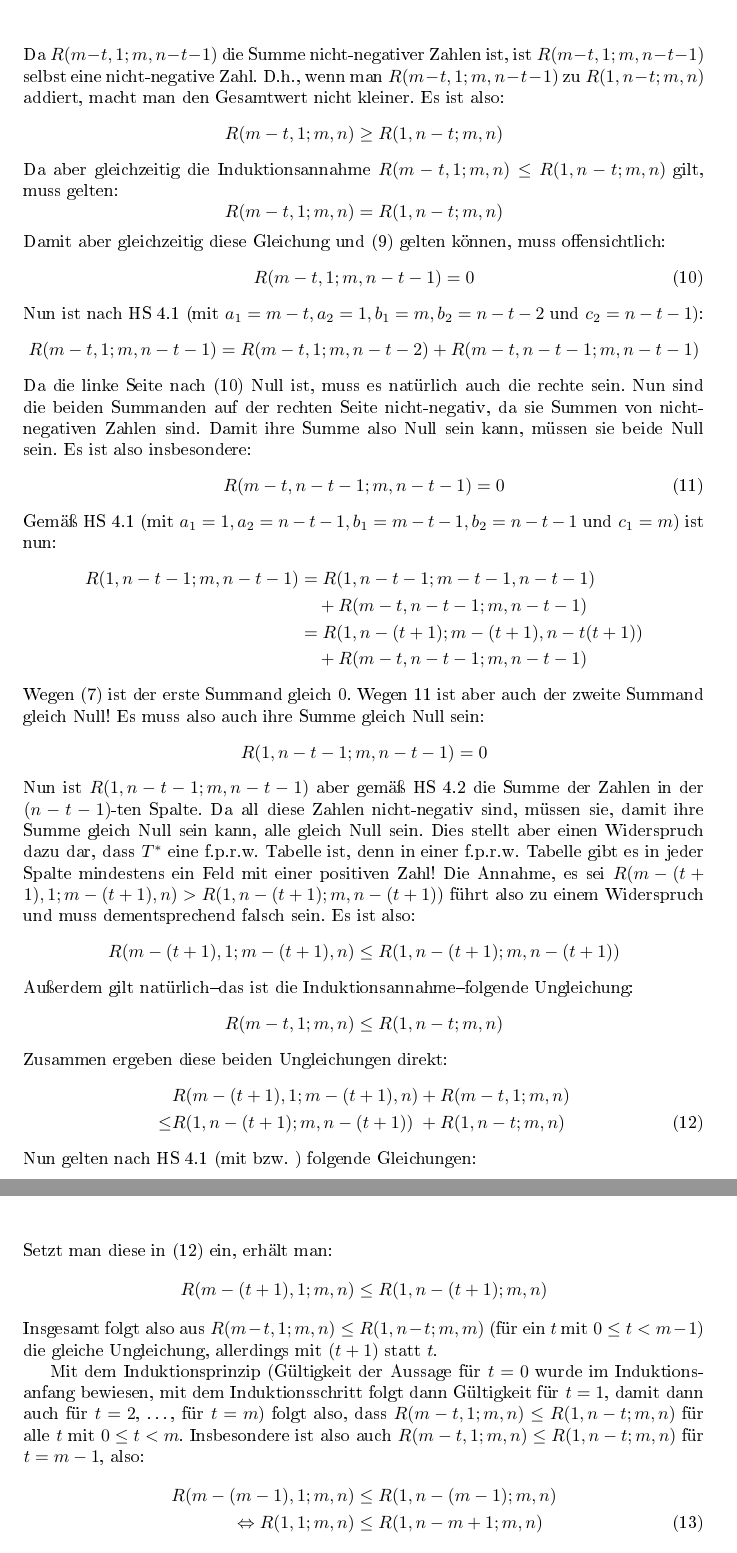
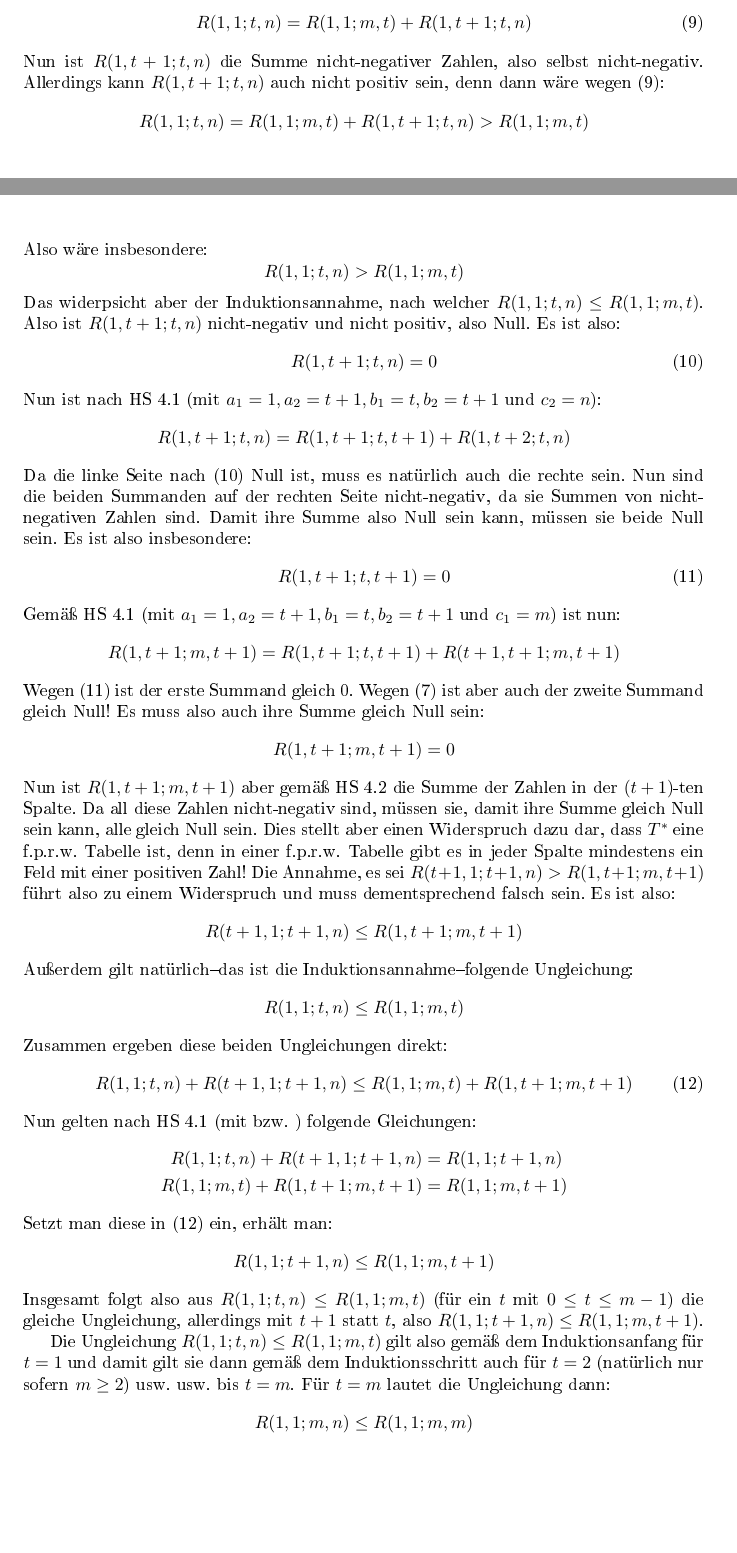
Before and after one commit to schmalph/BWM2020r2, a LaTeX document (main.tex, which reads solutions/a4.tex): two parts of pages 23 and 24 of 24 before the commit and two parts of pages 22 and 23 of 24 after it, joined at a grey line, cut at the place of the change, the shorter picture padded with empty space. The pictures show the PDF file main.pdf that the author committed with the source.

Commit message:
a4 idee fast ganz umset. nur noch kl verbess nötig

```diff
--- a/solutions/a4.tex
+++ b/solutions/a4.tex
@@ -265,11 +262,11 @@ Satz:
     Nehme man für den Widerspruchsbeweis an, es gäbe eine wohlgeordnete, f.p.r.w. Tabelle $T^*$ mit $m$ Zeilen und $n$
     Spalten, wobei $m<n$, für die Satz \ref{haupt4} nicht gilt; in der es also kein Feld $(i, j)$ mit $(i, j)'>0$
     und $R(i, 1; i, n)>R(1, j; m, j)$ gibt, wobei $'$ die Feldwert- und $R$ die Rechtecksfunktion der Tabelle $T^*$
-    ist. Dann folgt mit vollständiger Induktion, dass $R(m-t, 1; m, n)\leq R(1, n-t; m, n)$ für alle $t$ mit $0\leq
-    t<m$:
+    ist. Dann folgt mit vollständiger Induktion, dass $R(1, 1; t, n)\leq R(1, 1; m, t)$ für alle $t$ mit $1\leq
+    t\leq m$:
 
-    \textit{Induktionsanfang ($t=0$)}: Es folgt ein Beweis durch Widerspruch. Nehme man hierzu an, es sei nicht
-    $R(m-t, 1; m, n)\leq R(1, n-t; m, n)$ für $t=0$, also:
+    \textit{Induktionsanfang ($t=1$)}: Es folgt ein Beweis durch Widerspruch. Nehme man hierzu an, es sei nicht
+    $R(1, 1; t, n)\leq R(1, 1; m, t)$ für $t=1$, also:
     \[
-        R(m, 1; m, n)>R(1, n; m, n)
+        R(1, 1; 1, n)>R(1, 1; m, 1)
     \]
@@ -283,2 +272,0 @@ Satz:
-    Satz \ref{haupt4} gilt! Da aus $R(m, 1; m, n)>R(1, n; m, n)$ ein Widerspruch folgt, kann nicht $R(m, 1; m, n)>
-    R(1, n; m, n)$ sein; es muss also:
@@ -285,14 +279,16 @@ Satz:
+    Widerspruch dazu dar, dass für $T^*$ nicht Satz \ref{haupt4} gilt! Da aus $R(1, 1; 1, n)>R(1, 1; m, 1)$ ein
+    Widerspruch folgt, kann nicht $R(1, 1; 1, n)>R(1, 1; m, 1)$ sein; es muss also:
     \[
-        R(m, 1; m, n)\leq R(1, n; m, n)
+        R(1, 1; 1, n)\leq R(1, 1; m, 1)
     \]
-    Das entspricht $R(m-t, 1; m, n)\leq R(1, n-t; m, n)$ mit $t=0$; die Aussage gilt also für $t=0$.
+    Das entspricht $R(1, 1; t, n)\leq R(1, 1; m, t)$ mit $t=1$; die Aussage gilt also für $t=1$.
 
-    \textit{Induktionsschritt}: (Beweis, dass aus der Induktionsannahme, $R(m-t, 1; m, n)\leq R(1, n-t; m, n)$ für
-    ein $t$ mit $0\leq t<m-1$, folgt, dass $R(m-(t+1), 1; m, n)\leq R(1, n-(t+1); m, n)$) Nehme man hierzu an, es sei:
+    \textit{Induktionsschritt}: (Beweis, dass aus der Induktionsannahme, $R(1, 1; t, n)\leq R(1, 1; m, t)$ für
+    ein $t$ mit $1\leq t\leq m-1$, folgt, dass $R(1, 1; t+1, n)\leq R(1, 1; m, t+1)$) Nehme man hierzu an, es sei:
     \[
-        R(m-(t+1), 1; m-(t+1), n)>R(1, n-(t+1); m, n-(t+1))
+        R(t+1, 1; t+1, n)>R(1, t+1; m, t+1)
     \]
     Dann muss gemäß HS \ref{mehr_nuller} auch:
     \[
-        R(m-(t+1)-1-a, 1; m-(t+1)-a, n)>R(1, n-(t+1)+b; m, n-(t+1)+b), \numberthis \label{or_ecke}
+        R(t+1+a, 1; t+1+a, n)>R(1, t+1-b; m, t+1-b), \numberthis \label{or_ecke}
     \]
@@ -306,5 +302,5 @@ Satz:
     \[
         R(c, 1; c, n)>R(1, d; m, d), \numberthis \label{or_eck}
     \]
-    wobei $0<c\leq m-(t+1)$ und $n-(t+1)\leq d\leq n$.
+    wobei $t+1\leq c\leq m$ und $1\leq d\leq t+1$.
 
@@ -320,109 +316,100 @@ Satz:
     \end{enumerate}
-    Erstere sind die Felder, deren Feldwerte aufaddiert werden, um $R(1, n-t; m-(t+1), n)$ zu berechnen.
-    Letztere sind genau die Felder, deren Feldwerte aufaddiert werden, um $R(1, n-(t+1); m-(t+1), n-(t+1))$ zu berechnen.
-    Beide sind also eine Summe von Nullern, also slebst 0:
+    Erstere sind die Felder, deren Feldwerte aufaddiert werden, um $R(t+1, 1; m, t)$ zu berechnen.
+    % TODO: kurze begründung
+    Letztere sind genau die Felder, deren Feldwerte aufaddiert werden, um $R(t+1, t+1; m, t+1)$ zu berechnen.
+    Beide sind also eine Summe von Nullern, also selbst 0:
     \[
-        R(1, n-t; m-(t+1), n)=0 \numberthis \label{das_ne_null}
+        R(t+1, 1; m, t)=0 \numberthis \label{das_ne_null}
     \]
     \[
-        R(1, n-(t+1); m-(t+1), n-(t+1))=0 \numberthis \label{nuller_spalte}
+        R(t+1, t+1; m, t+1)=0 \numberthis \label{nuller_spalte}
     \]
-    Nun ist nach HS \ref{r_summe} (mit $a_1=1, a_2=n-t, b_1=m-(t+1), b_2=n$ und $c_1=m$):
-    \begin{align*}
-        R(1, n-t; m, n)&=R(1, n-t; m-(t+1), n)+R(m-(t+1)+1, n-t; m, n)\\
-        \Leftrightarrow R(1, n-t; m, n)&=R(1, n-t; m-(t+1), n)+R(m-t, n-t; m, n)
-    \end{align*}
+    Nun ist nach HS \ref{r_summe} (mit $a_1=1, a_2=1, b_1=t, b_2=t$ und $c_1=m$):
+    \[
+        R(1, 1; m, t)=R(1, 1; t, t)+R(t+1, 1; m, t)
+    \]
     Mit \eqref{das_ne_null} ergibt sich daraus direkt:
     \[
-        R(1, n-t; m, n)=R(m-t, n-t; m, n)\numberthis \label{rechts_is_unrecht}
+        R(1, 1; m, t)=R(1, 1; t, t)\numberthis \label{rechts_is_unrecht}
     \]
-    Auch ergibt sich mit HS \ref{r_summe} (mit $a_1=m-t, a_2=1, b_1=m, b_2=n-t-1$ und $c_2=n$):
+    Auch ergibt sich mit HS \ref{r_summe} (mit $a_1=1, a_2=1, b_1=t, b_2=t$ und $c_2=n$):
     \[
-        R(m-t, 1; m, n)=R(m-t, 1; m, n-t-1)+R(m-t, n-t; m, n)
+        R(1, 1; t, n)=R(1, 1; t, t)+R(1, t+1; t, n)
     \]
     Wenn man in diese Gleichung \eqref{rechts_is_unrecht} einsetzt, erhält man:
-    \begin{align*}
-        R(m-t, 1; m, n)&=R(m-t, 1; m, n-t-1)+R(m-t, n-t; m, n)\\
-        &=R(m-t, 1; m, n-t-1)+R(1, n-t; m, n) \numberthis \label{2.summ_is_0}
-    \end{align*}
-    Da $R(m-t, 1; m, n-t-1)$ die Summe nicht-negativer Zahlen ist, ist $R(m-t, 1; m, n-t-1)$ selbst eine nicht-negative
-    Zahl. D.h., wenn man $R(m-t, 1; m, n-t-1)$ zu $R(1, n-t; m, n)$ addiert, macht man den Gesamtwert nicht kleiner.
-    Es ist also:
     \[
-        R(m-t, 1; m, n)\geq R(1, n-t; m, n)
+        R(1, 1; t, n)=R(1, 1; m, t)+R(1, t+1; t, n) \numberthis \label{2.summ_is_0}
     \]
-    Da aber gleichzeitig die Induktionsannahme $R(m-t, 1; m, n)\leq R(1, n-t; m, n)$ gilt, muss gelten:
+    Nun ist $R(1, t+1; t, n)$ die Summe nicht-negativer Zahlen, also selbst nicht-negativ. Allerdings kann $R(1, t+1;
+    t, n)$ auch nicht positiv sein, denn dann wäre wegen \eqref{2.summ_is_0}:
     \[
-        R(m-t, 1; m, n)=R(1, n-t; m, n)
+        R(1, 1; t, n)=R(1, 1; m, t)+R(1, t+1; t, n)>R(1, 1; m, t)
     \]
-    Damit aber gleichzeitig diese Gleichung und \eqref{2.summ_is_0} gelten können, muss offensichtlich:
+    Also wäre insbesondere:
     \[
-        R(m-t, 1; m, n-t-1)=0 \numberthis \label{rest_auch_0}
+        R(1, 1; t, n)>R(1, 1; m, t)
     \]
-    Nun ist nach HS \ref{r_summe} (mit $a_1=m-t, a_2=1, b_1=m, b_2=n-t-2$ und $c_2=n-t-1$):
+    Das widerpsicht aber der Induktionsannahme, nach welcher $R(1, 1; t, n)\leq R(1, 1; m, t)$. Also ist $R(1, t+1;
+    t, n)$ nicht-negativ und nicht positiv, also Null. Es ist also:
     \[
-        R(m-t, 1; m, n-t-1)=R(m-t, 1; m, n-t-2)+R(m-t, n-t-1; m, n-t-1)
+        R(1, t+1; t, n)=0 \numberthis \label{rest_auch_0}
+    \]
+    Nun ist nach HS \ref{r_summe} (mit $a_1=1, a_2=t+1, b_1=t, b_2=t+1$ und $c_2=n$):
+    \[
+        R(1, t+1; t, n)=R(1, t+1; t, t+1)+R(1, t+2; t, n)
     \]
     Da die linke Seite nach \eqref{rest_auch_0} Null ist, muss es natürlich auch die rechte sein. Nun sind die beiden
     Summanden auf der rechten Seite nicht-negativ, da sie Summen von nicht-negativen Zahlen sind. Damit ihre Summe
     also Null sein kann, müssen sie beide Null sein. Es ist also insbesondere:
     \[
-        R(m-t, n-t-1; m, n-t-1)=0 \numberthis \label{rest_spalte_0}
+        R(1, t+1; t, t+1)=0 \numberthis \label{rest_spalte_0}
     \]
-    Gemäß HS \ref{r_summe} (mit $a_1=1, a_2=n-t-1, b_1=m-t-1, b_2=n-t-1$ und $c_1=m$) ist nun:
-    \begin{align*}
-        R(1, n-t-1; m, n-t-1)&=R(1, n-t-1; m-t-1, n-t-1)\\
-        &\quad+R(m-t, n-t-1; m, n-t-1)\\
-        &=R(1, n-(t+1); m-(t+1), n-t(t+1))\\
-        &\quad+R(m-t, n-t-1; m, n-t-1)
-    \end{align*}
-    Wegen \eqref{nuller_spalte} ist der erste Summand gleich 0. Wegen \ref{rest_spalte_0} ist aber auch der zweite
+    Gemäß HS \ref{r_summe} (mit $a_1=1, a_2=t+1, b_1=t, b_2=t+1$ und $c_1=m$) ist nun:
+    \[
+        R(1, t+1; m, t+1)=R(1, t+1; t, t+1)+R(t+1, t+1; m, t+1)
+    \]
+    Wegen \eqref{rest_spalte_0} ist der erste Summand gleich 0. Wegen \eqref{nuller_spalte} ist aber auch der zweite
     Summand gleich Null! Es muss also auch ihre Summe gleich Null sein:
     \[
-        R(1, n-t-1; m, n-t-1)=0
+        R(1, t+1; m, t+1)=0
     \]
-    Nun ist $R(1, n-t-1; m, n-t-1)$ aber gemäß HS \ref{r_zeile_spalte} die Summe der Zahlen in der $(n-t-1)$-ten Spalte.
+    Nun ist $R(1, t+1; m, t+1)$ aber gemäß HS \ref{r_zeile_spalte} die Summe der Zahlen in der $(t+1)$-ten Spalte.
     Da all diese Zahlen nicht-negativ sind, müssen sie, damit ihre Summe gleich Null sein kann, alle gleich Null sein.
     Dies stellt aber einen Widerspruch dazu dar, dass $T^*$ eine f.p.r.w. Tabelle ist, denn in einer f.p.r.w. Tabelle
-    gibt es in jeder Spalte mindestens ein Feld mit einer positiven Zahl! Die Annahme, es sei $R(m-(t+1), 1; m-(t+1),
-    n)>R(1, n-(t+1); m, n-(t+1))$ führt also zu einem Widerspruch und muss dementsprechend falsch sein. Es ist also:
+    gibt es in jeder Spalte mindestens ein Feld mit einer positiven Zahl! Die Annahme, es sei $R(t+1, 1; t+1, n)>
+    R(1, t+1; m, t+1)$ führt also zu einem Widerspruch und muss dementsprechend falsch sein. Es ist also:
     \[
-        R(m-(t+1), 1; m-(t+1), n)\leq R(1, n-(t+1); m, n-(t+1))
+        R(t+1, 1; t+1, n)\leq R(1, t+1; m, t+1)
     \]
     Außerdem gilt natürlich--das ist die Induktionsannahme--folgende Ungleichung:
     \[
-        R(m-t, 1; m, n)\leq R(1, n-t; m, n)
+        R(1, 1; t, n)\leq R(1, 1; m, t)
     \]
     Zusammen ergeben diese beiden Ungleichungen direkt:
-    \begin{alignat*}{2}
-        &R(m-(t+1), 1; m-(t+1), n)&&+R(m-t, 1; m, n)\\
-        \leq &R(1, n-(t+1); m, n-(t+1))&&+R(1, n-t; m, n) \numberthis \label{fast_schritt}
-    \end{alignat*}
+    \[
+        R(1, 1; t, n)+R(t+1, 1; t+1, n)\leq R(1, 1; m, t)+R(1, t+1; m, t+1) \numberthis \label{fast_schritt}
+    \]
     Nun gelten nach HS \ref{r_summe} (mit bzw. ) folgende Gleichungen:
     \begin{align*}
-        R(m-(t+1), 1; m-(t+1), n)+R(m-t, 1; m, n)&=R(m-(t+1), 1; m, n)\\
-        R(1, n-(t+1); m, n-(t+1))+R(1, n-t; m, n)&=R(1, n-(t+1); m, n)
+        R(1, 1; t, n)+R(t+1, 1; t+1, n)&=R(1, 1; t+1, n)\\
+        R(1, 1; m, t)+R(1, t+1; m, t+1)&=R(1, 1; m, t+1)
     \end{align*}
     Setzt man diese in \eqref{fast_schritt} ein, erhält man:
     \[
-        R(m-(t+1), 1; m, n)\leq R(1, n-(t+1); m, n)
+        R(1, 1; t+1, n)\leq R(1, 1; m, t+1)
     \]
-    Insgesamt folgt also aus $R(m-t, 1; m, n)\leq R(1, n-t; m, m)$ (für ein $t$ mit $0\leq t<m-1$) die gleiche
-    Ungleichung, allerdings mit $(t+1)$ statt $t$.
+    Insgesamt folgt also aus $R(1, 1; t, n)\leq R(1, 1; m, t)$ (für ein $t$ mit $0\leq t\leq m-1$) die gleiche
+    Ungleichung, allerdings mit $t+1$ statt $t$, also $R(1, 1; t+1, n)\leq R(1, 1; m, t+1)$.
 
-
-
-    Mit dem Induktionsprinzip (Gültigkeit der Aussage für $t=0$ wurde im Induktionsanfang bewiesen, mit dem
-    Induktionsschritt folgt dann Gültigkeit für $t=1$, damit dann auch für $t=2$, \dots, für $t=m$) folgt also, dass
-    $R(m-t, 1; m, n)\leq R(1, n-t; m, n)$ für alle $t$ mit $0\leq t<m$.
-    Insbesondere ist also auch $R(m-t, 1; m, n)\leq R(1, n-t; m, n)$ für $t=m-1$, also:
-    \begin{align*}
-        R(m-(m-1), 1; m, n)&\leq R(1, n-(m-1); m, n)\\
-        \Leftrightarrow R(1, 1; m, n)&\leq R(1, n-m+1; m, n)\numberthis \label{widerspruch}
-    \end{align*}
+    Die Ungleichung $R(1, 1; t, n)\leq R(1, 1; m, t)$ gilt also gemäß dem Induktionsanfang für $t=1$ und damit gilt sie
+    dann gemäß dem Induktionsschritt auch für $t=2$ (natürlich nur sofern $m\geq 2$) usw. usw. bis $t=m$. Für $t=m$
+    lautet die Ungleichung dann:
+    \[
+        R(1, 1; m, n)\leq R(1, 1; m, m)
+    \]
     Nun ist nach HS \ref{r_summe} (mit $a_1=1, a_2=1, b_1=n-m, b_2=n$ und $c_2=m$) aber:
     \[
-    R(1, 1; m, n)=R(1, 1; m, n-m)+R(1, n-m+1; m, n)
+    R(1, 1; m, n)=R(1, 1; m, n-m)+R(1, n-m+1; m, n) \numberthis \label{widerspruch}
     \]
     Also ist wegen \eqref{widerspruch} auch:
     \begin{alignat*}{2}
```
Also changed, not shown: main.pdf, solutions/a4.tex (80 more changed lines).
